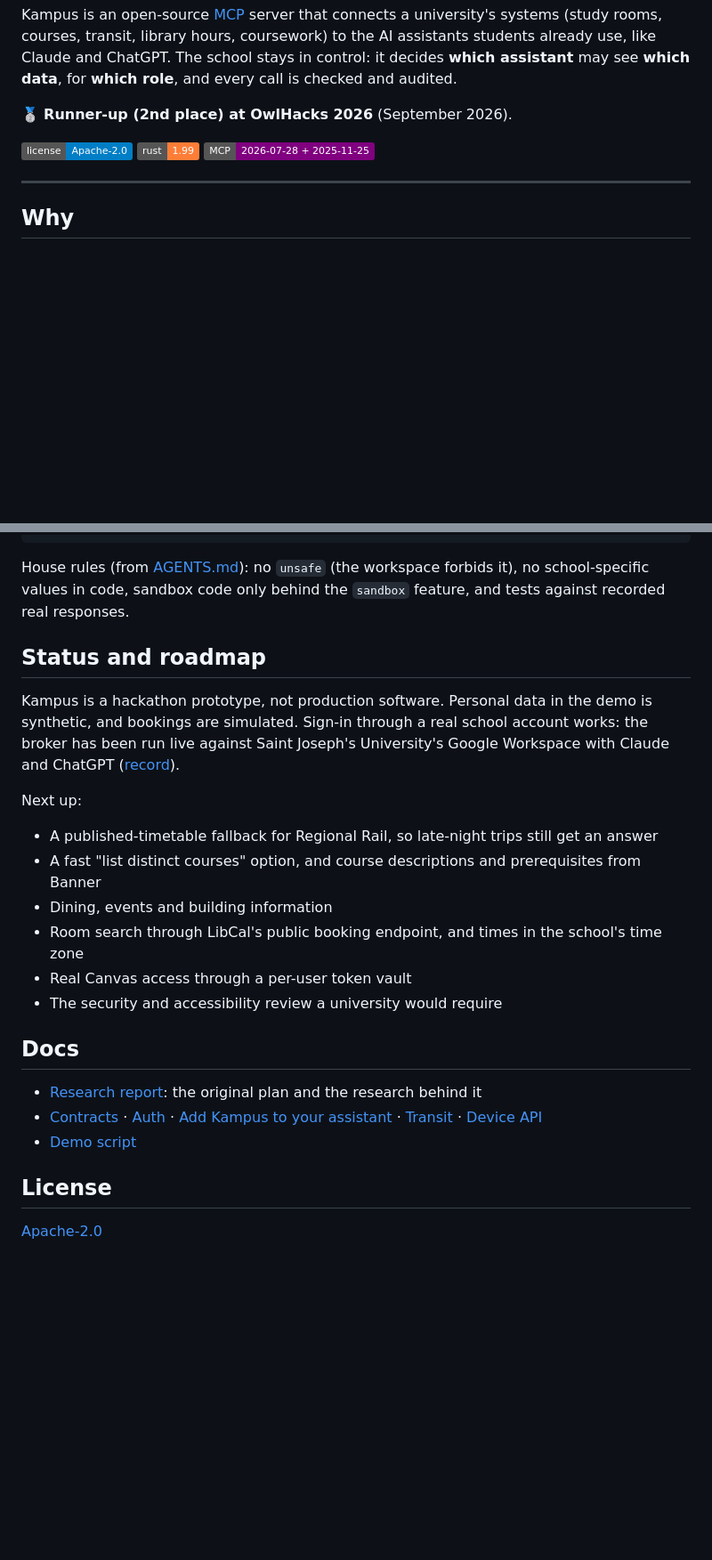
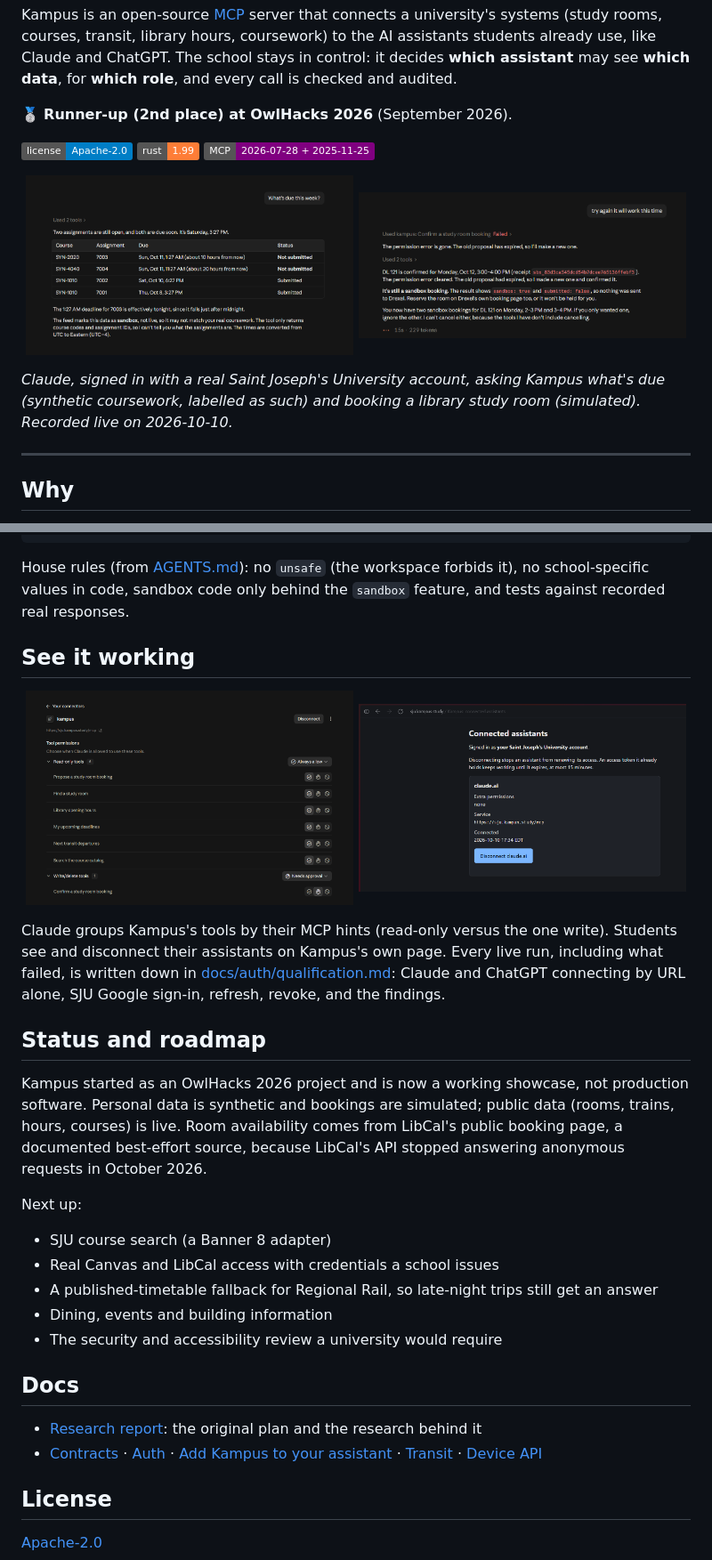
Before and after one commit to qonTesq/kampus, a Markdown page: README.md, 2 parts joined by grey strips. Shown at 89% size. Rendered like a GitHub page; pictures changed too: docs/images/claude-booking.png (added), docs/images/claude-deadlines.png (added), docs/images/claude-tool-permissions.png (added); badges without logos; blank space fills up the shorter version.

```diff
--- a/README.md
+++ b/README.md
@@ -9,6 +9,13 @@ Kampus is an open-source [MCP](https://modelcontextprotocol.io) server that conn
 [![License: Apache-2.0](https://img.shields.io/badge/license-Apache--2.0-blue.svg)](LICENSE)
 ![Rust 1.99](https://img.shields.io/badge/rust-1.99-orange.svg)
 ![MCP 2026-07-28 + 2025-11-25](https://img.shields.io/badge/MCP-2026--07--28%20%2B%202025--11--25-purple.svg)
+
+<p align="center">
+  <img src="docs/images/claude-deadlines.png" alt="Claude answering &quot;What's due this week?&quot; with deadlines from Kampus, labelled as sandbox data" width="49%">
+  <img src="docs/images/claude-booking.png" alt="Claude confirming a simulated study-room booking through Kampus" width="49%">
+</p>
+
+*Claude, signed in with a real Saint Joseph's University account, asking Kampus what's due (synthetic coursework, labelled as such) and booking a library study room (simulated). Recorded live on 2026-10-10.*
 
 ---
 
@@ -149,23 +156,30 @@ cargo test --workspace --features kampus/sandbox,kampus/broker
 
 House rules (from [AGENTS.md](AGENTS.md)): no `unsafe` (the workspace forbids it), no school-specific values in code, sandbox code only behind the `sandbox` feature, and tests against recorded real responses.
 
+## See it working
+
+<p align="center">
+  <img src="docs/images/claude-tool-permissions.png" alt="Claude's connector settings for Kampus: six read-only tools always allowed, the booking confirmation needs approval" width="49%">
+  <img src="docs/images/connected-assistants.png" alt="Kampus connected-assistants page: signed in with a Saint Joseph's University account, Claude listed with a disconnect button" width="49%">
+</p>
+
+Claude groups Kampus's tools by their MCP hints (read-only versus the one write). Students see and disconnect their assistants on Kampus's own page. Every live run, including what failed, is written down in [docs/auth/qualification.md](docs/auth/qualification.md): Claude and ChatGPT connecting by URL alone, SJU Google sign-in, refresh, revoke, and the findings.
+
 ## Status and roadmap
 
-Kampus is a hackathon prototype, not production software. Personal data in the demo is synthetic, and bookings are simulated. Sign-in through a real school account works: the broker has been run live against Saint Joseph's University's Google Workspace with Claude and ChatGPT ([record](docs/auth/qualification.md)).
+Kampus started as an OwlHacks 2026 project and is now a working showcase, not production software. Personal data is synthetic and bookings are simulated; public data (rooms, trains, hours, courses) is live. Room availability comes from LibCal's public booking page, a documented best-effort source, because LibCal's API stopped answering anonymous requests in October 2026.
 
 Next up:
+- SJU course search (a Banner 8 adapter)
+- Real Canvas and LibCal access with credentials a school issues
 - A published-timetable fallback for Regional Rail, so late-night trips still get an answer
-- A fast "list distinct courses" option, and course descriptions and prerequisites from Banner
 - Dining, events and building information
-- Room search through LibCal's public booking endpoint, and times in the school's time zone
-- Real Canvas access through a per-user token vault
 - The security and accessibility review a university would require
 
 ## Docs
 
 - [Research report](docs/research/campus-ai-connector-report.md): the original plan and the research behind it
 - [Contracts](docs/contracts/README.md) · [Auth](docs/auth/README.md) · [Add Kampus to your assistant](docs/auth/student-assistants.md) · [Transit](docs/transit/README.md) · [Device API](docs/device-api/README.md)
-- [Demo script](docs/demo/script.md)
 
 ## License
 
```
Also changed, not shown: other parts of README.md (+14 -14 lines), docs/demo/multi-school.md (deleted, +0 -43 lines), docs/demo/script.md (deleted, +0 -151 lines), docs/research/pitch.md (deleted, +0 -38 lines), schools/sju/README.md (+1 -1 lines), 1 other file.
